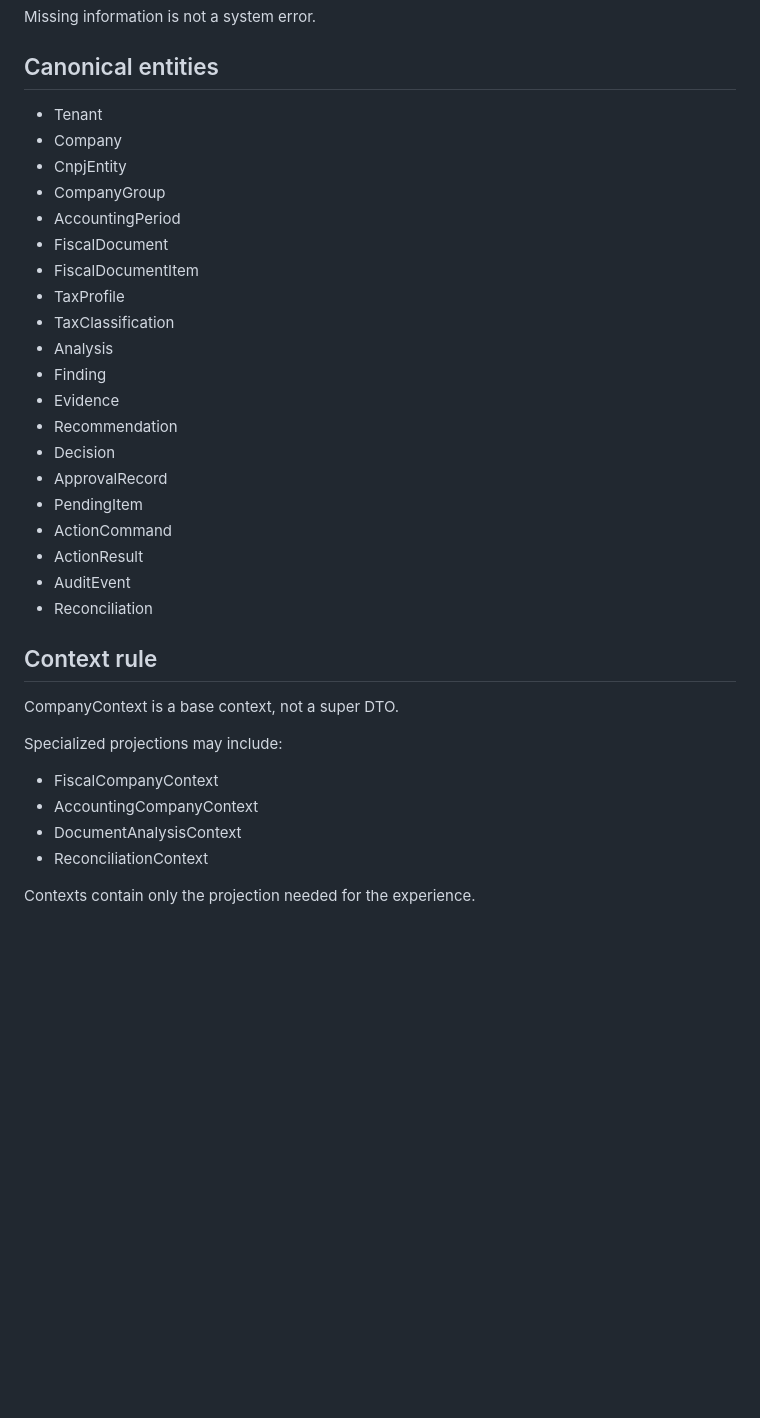
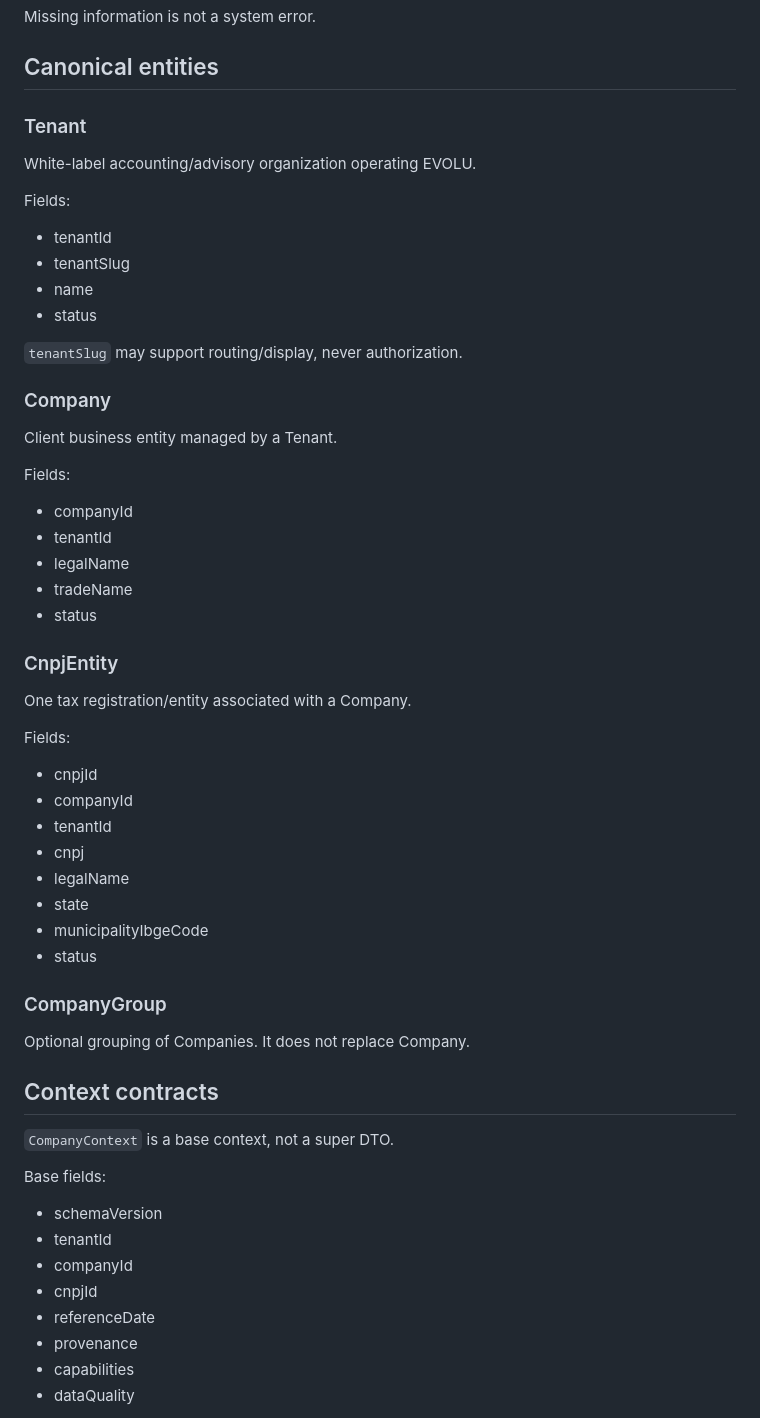
Before and after one commit to evoluagency/evolu-genesis, a Markdown page: docs/EVOLU_UX_DOMAIN_DICTIONARY_V1.md, the part around one of its changes. GitHub-like rendering; blank space fills up the shorter version.

Commit message:
docs(platform-ux): preserve canonical EVOLU_UX_DOMAIN_DICTIONARY_V1.md

```diff
--- a/docs/EVOLU_UX_DOMAIN_DICTIONARY_V1.md
+++ b/docs/EVOLU_UX_DOMAIN_DICTIONARY_V1.md
@@ -78,36 +74,54 @@ Missing information is not a system error.
 
 ## Canonical entities
 
-- Tenant
-- Company
-- CnpjEntity
-- CompanyGroup
-- AccountingPeriod
-- FiscalDocument
-- FiscalDocumentItem
-- TaxProfile
-- TaxClassification
-- Analysis
-- Finding
-- Evidence
-- Recommendation
-- Decision
-- ApprovalRecord
-- PendingItem
-- ActionCommand
-- ActionResult
-- AuditEvent
-- Reconciliation
+### Tenant
+White-label accounting/advisory organization operating EVOLU.
 
-## Context rule
+Fields:
+- tenantId
+- tenantSlug
+- name
+- status
 
-CompanyContext is a base context, not a super DTO.
+`tenantSlug` may support routing/display, never authorization.
 
-Specialized projections may include:
+### Company
+Client business entity managed by a Tenant.
 
-- FiscalCompanyContext
-- AccountingCompanyContext
-- DocumentAnalysisContext
-- ReconciliationContext
+Fields:
+- companyId
+- tenantId
+- legalName
+- tradeName
+- status
 
-Contexts contain only the projection needed for the experience.
+### CnpjEntity
+One tax registration/entity associated with a Company.
+
+Fields:
+- cnpjId
+- companyId
+- tenantId
+- cnpj
+- legalName
+- state
+- municipalityIbgeCode
+- status
+
+### CompanyGroup
+Optional grouping of Companies. It does not replace Company.
+
+## Context contracts
+
+`CompanyContext` is a base context, not a super DTO.
+
+Base fields:
+- schemaVersion
+- tenantId
+- companyId
+- cnpjId
+- referenceDate
+- provenance
+- capabilities
+- dataQuality
+
```
Also changed, not shown: other parts of docs/EVOLU_UX_DOMAIN_DICTIONARY_V1.md (+315 -47 lines).
